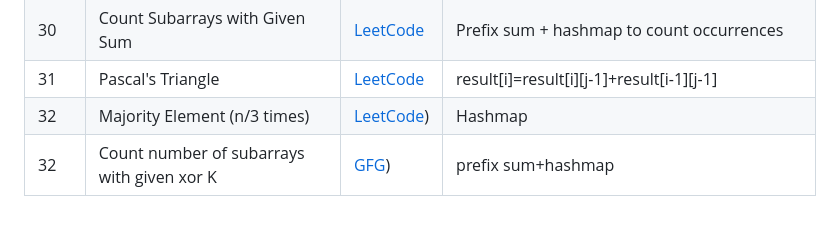
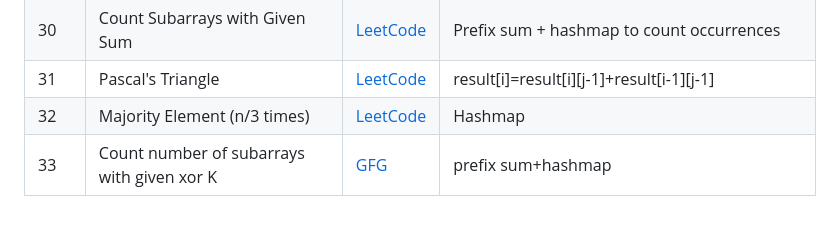
Before and after one commit to prathameshatkare/progress-tracker, a Markdown page: MISSION 25/DSA/readme.md, the part around the change. Rendered like a GitHub page.

```diff
--- a/MISSION 25/DSA/readme.md
+++ b/MISSION 25/DSA/readme.md
@@ -39,5 +39,5 @@ A collection of algorithm problems solved with **clear intuition** and **optimiz
 | 29 | Print Matrix in Spiral Order | [LeetCode](https://leetcode.com/problems/spiral-matrix/) | Use 4 pointers (top, bottom, left, right) |
 | 30 | Count Subarrays with Given Sum | [LeetCode](https://leetcode.com/problems/subarray-sum-equals-k/) | Prefix sum + hashmap to count occurrences |
 | 31 | Pascal's Triangle | [LeetCode](https://leetcode.com/problems/pascals-triangle/) | result[i]=result[i][j-1]+result[i-1][j-1] |
-| 32 | Majority Element (n/3 times) | [LeetCode](https://leetcode.com/problems/majority-element-ii/)) | Hashmap |
-| 32 | Count number of subarrays with given xor K | [GFG](https://www.geeksforgeeks.org/problems/count-subarray-with-given-xor/1)) | prefix sum+hashmap |
+| 32 | Majority Element (n/3 times) | [LeetCode](https://leetcode.com/problems/majority-element-ii/) | Hashmap |
+| 33 | Count number of subarrays with given xor K | [GFG](https://www.geeksforgeeks.org/problems/count-subarray-with-given-xor/1) | prefix sum+hashmap |
```
